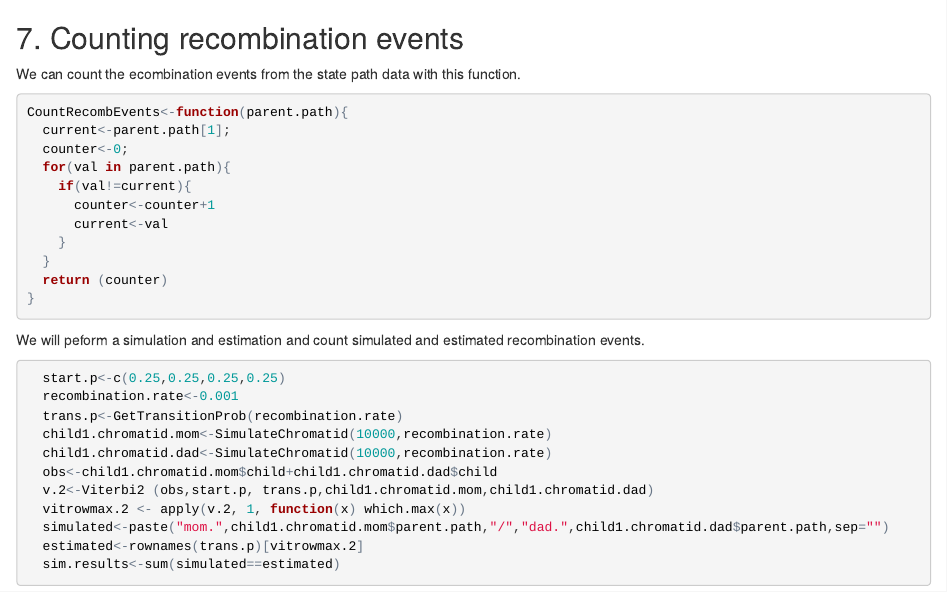
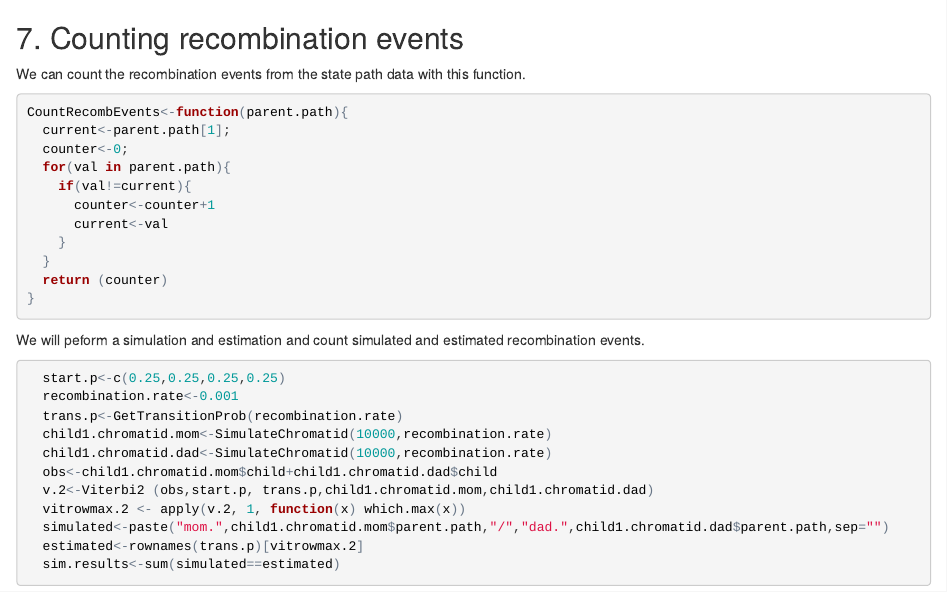
Before and after one commit to lmavila/HMMTutorial, an R Markdown document (7_RecombinationEvents.Rmd): the page in a window 1100 px wide, from its top. The pictures show the output file 7_RecombinationEvents.html that the author committed with the source, opened offline.

Commit message:
fixed typo on 7_Recombi..

````diff
--- a/7_RecombinationEvents.Rmd
+++ b/7_RecombinationEvents.Rmd
@@ -5,7 +5,7 @@
 source("SharedFunctions.R")
 
 ```
-We can count the ecombination events from the state path data with this function.
+We can count the recombination events from the state path data with this function.
 ```{r}
 CountRecombEvents<-function(parent.path){
   current<-parent.path[1];
````
Also changed, not shown: 7_RecombinationEvents.html, README.md.
